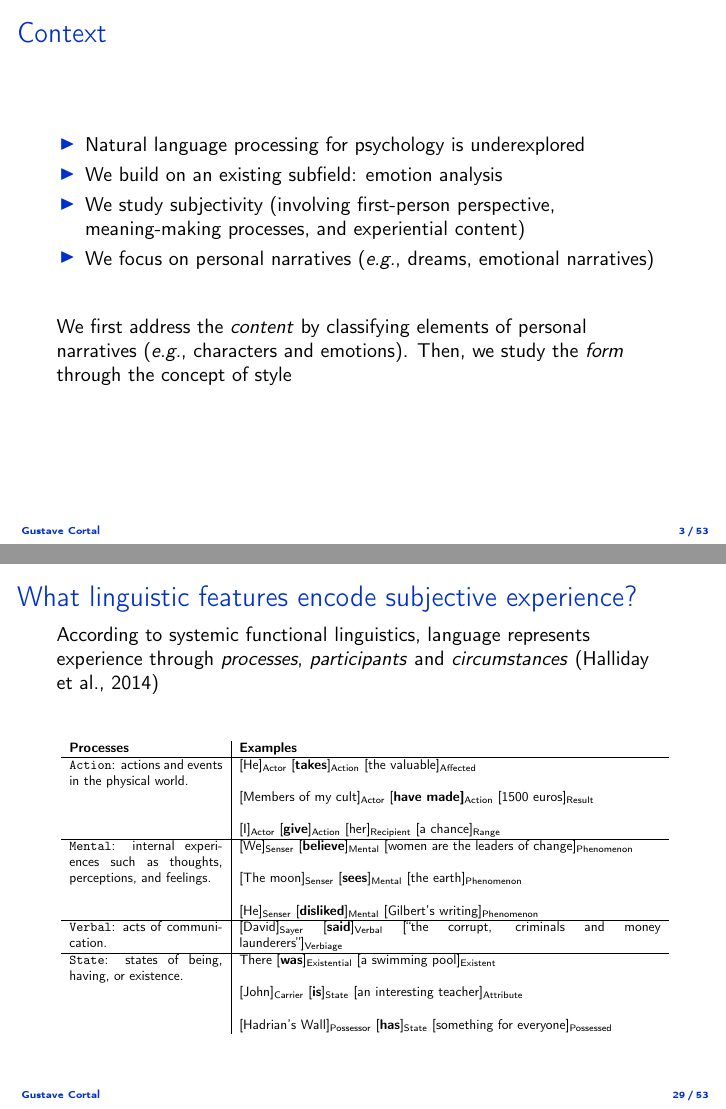
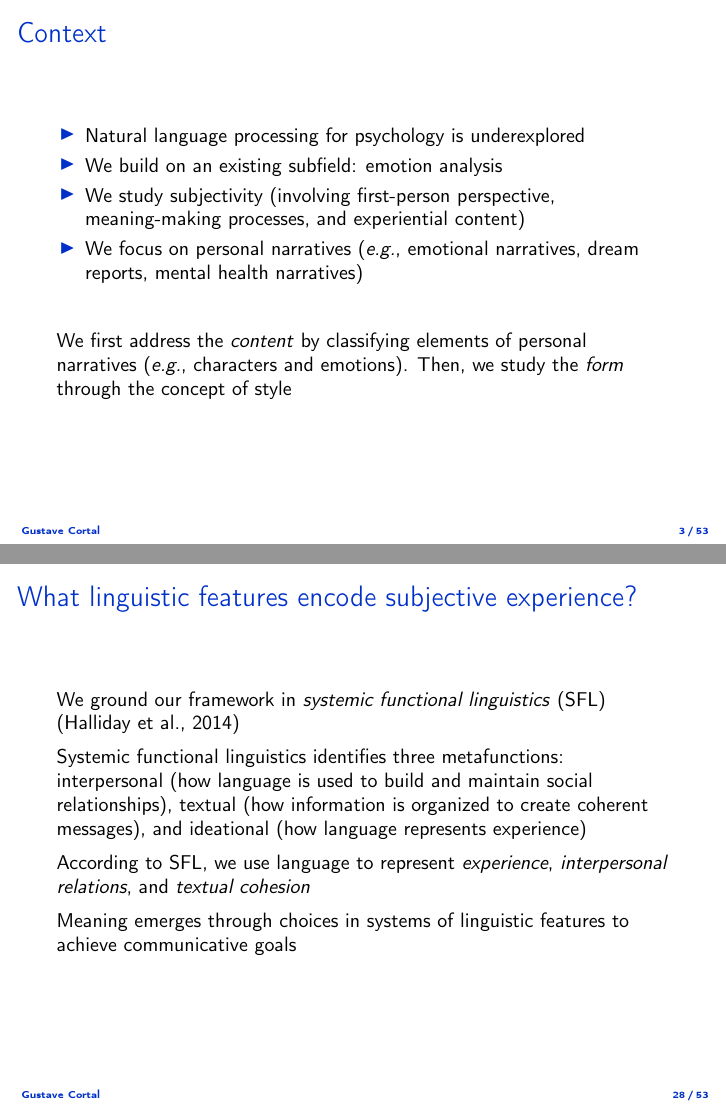
Before and after one commit to gustavecortal/phd_presentation, LaTeX slides (seminar_computational_psychology.tex): pages 3 and 29 of 53 before the commit and pages 8 and 72 of 129 after it, joined at a grey line. Compiled offline with pdfLaTeX.

Commit message:
add more slides, formatting

```diff
--- a/seminar_computational_psychology.tex
+++ b/seminar_computational_psychology.tex
@@ -1,5 +1,5 @@
 % --begin pap's style
-\documentclass[handout,10pt]{beamer}
+\documentclass[10pt]{beamer}
 
 %\usetheme[secheader]{Darmstadt}
 %\usetheme{Pittsburgh}
@@ -24,6 +24,10 @@
 \usepackage[flushleft]{threeparttable}  % for table notes
 \newcommand\mscriptsize[1]{\mbox{\scriptsize\ensuremath{#1}}}
 \newcommand\mtiny[1]{\mbox{\tiny\ensuremath{#1}}}
+\usepackage{xurl}             % allow line breaks in long URLs
+\usepackage{ragged2e}         % better ragged-right with hyphenation
+\usepackage{xspace}           % for intelligent spacing after commands
+\setlength{\emergencystretch}{3em} % gentle last-resort stretch
 
 \usepackage{subcaption}
 
@@ -169,7 +173,7 @@
     \item Natural language processing for psychology is underexplored%, despite its fundamental importance for understanding human language,
     \item We build on an existing subfield: emotion analysis
     \item We study subjectivity (involving first-person perspective, meaning-making processes, and experiential content)
-    \item We focus on personal narratives (\textit{e.g.}, dreams, emotional narratives)
+    \item We focus on personal narratives (\textit{e.g.}, emotional narratives, dream reports, mental health narratives)
     %\item Computational approaches to analyzing subjective experience have potential for supporting psychological well-being
     \end{itemize}
 
@@ -758,9 +766,25 @@ Stylometry, stylistics, knowledge graph, cognitive linguistics, etc.
 
 \begin{frame}{What linguistic features encode subjective experience?}
 
+We ground our framework in \textit{systemic functional linguistics} (SFL) \citep{hallidayIntroductionFunctionalGrammar2014a}
+
+Systemic functional linguistics identifies three metafunctions: interpersonal (how language is used to build and
+maintain social relationships), textual (how information is organized to create coherent messages),
+and ideational (how language represents experience)
+
+According to SFL, we use language to represent \textit{experience}, \textit{interpersonal relations}, and \textit{textual cohesion}
+
+Meaning emerges through choices in systems of linguistic features to achieve communicative goals
+
+
+
+\end{frame}
+
+\begin{frame}{What linguistic features encode subjective experience?}
+
 \pause
 
-According to systemic functional linguistics, language represents experience through \textit{processes}, \textit{participants} and \textit{circumstances} \citep{hallidayIntroductionFunctionalGrammar2014a}
+According to systemic functional linguistics, language represents experience through \textit{processes}, \textit{participants} and \textit{circumstances}
 
 \pause
 
```
Also changed, not shown: img/scherer_dictionary_eng.png (added), seminar_computational_psychology.bbl, seminar_computational_psychology.pdf, seminar_computational_psychology.tex (16 more changed lines), 11 other files.
